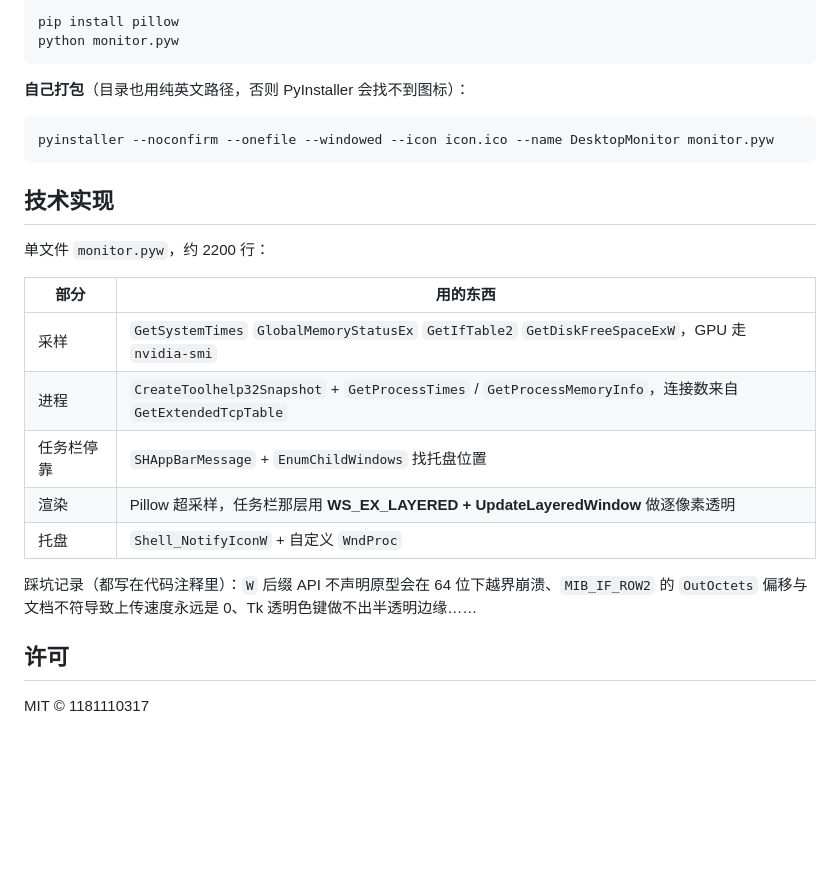
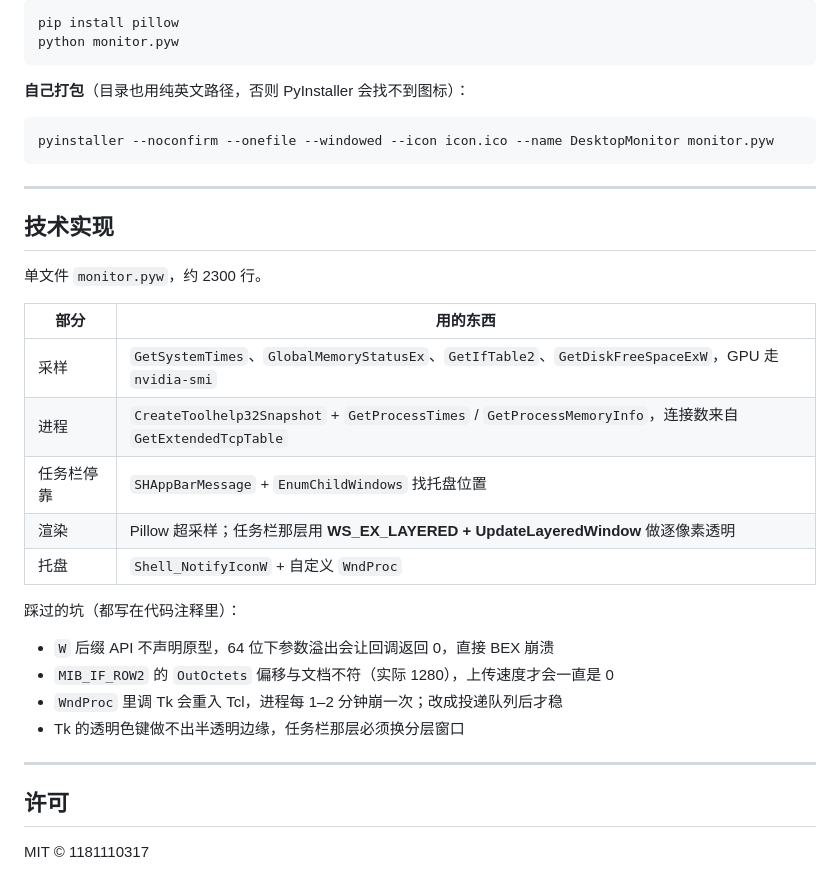
Before and after one commit to 1181110317/desktop-monitor, a Markdown page: README.md, the part around one of its changes. Rendered like a GitHub page; blank space fills up the shorter version.

````diff
--- a/README.md
+++ b/README.md
@@ -62,19 +84,28 @@ python monitor.pyw
 pyinstaller --noconfirm --onefile --windowed --icon icon.ico --name DesktopMonitor monitor.pyw
 ```
 
+---
+
 ## 技术实现
 
-单文件 `monitor.pyw`，约 2200 行：
+单文件 `monitor.pyw`，约 2300 行。
 
 | 部分 | 用的东西 |
 | --- | --- |
-| 采样 | `GetSystemTimes` `GlobalMemoryStatusEx` `GetIfTable2` `GetDiskFreeSpaceExW`，GPU 走 `nvidia-smi` |
+| 采样 | `GetSystemTimes`、`GlobalMemoryStatusEx`、`GetIfTable2`、`GetDiskFreeSpaceExW`，GPU 走 `nvidia-smi` |
 | 进程 | `CreateToolhelp32Snapshot` + `GetProcessTimes` / `GetProcessMemoryInfo`，连接数来自 `GetExtendedTcpTable` |
 | 任务栏停靠 | `SHAppBarMessage` + `EnumChildWindows` 找托盘位置 |
-| 渲染 | Pillow 超采样，任务栏那层用 **WS_EX_LAYERED + UpdateLayeredWindow** 做逐像素透明 |
+| 渲染 | Pillow 超采样；任务栏那层用 **WS_EX_LAYERED + UpdateLayeredWindow** 做逐像素透明 |
 | 托盘 | `Shell_NotifyIconW` + 自定义 `WndProc` |
 
-踩坑记录（都写在代码注释里）：`W` 后缀 API 不声明原型会在 64 位下越界崩溃、`MIB_IF_ROW2` 的 `OutOctets` 偏移与文档不符导致上传速度永远是 0、Tk 透明色键做不出半透明边缘……
+踩过的坑（都写在代码注释里）：
+
+- `W` 后缀 API 不声明原型，64 位下参数溢出会让回调返回 0，直接 BEX 崩溃
+- `MIB_IF_ROW2` 的 `OutOctets` 偏移与文档不符（实际 1280），上传速度才会一直是 0
+- `WndProc` 里调 Tk 会重入 Tcl，进程每 1–2 分钟崩一次；改成投递队列后才稳
+- Tk 的透明色键做不出半透明边缘，任务栏那层必须换分层窗口
+
+---
 
 ## 许可
 
````
Also changed, not shown: other parts of README.md (+41 -19 lines), docs/images/detail.png, 2 other files.
